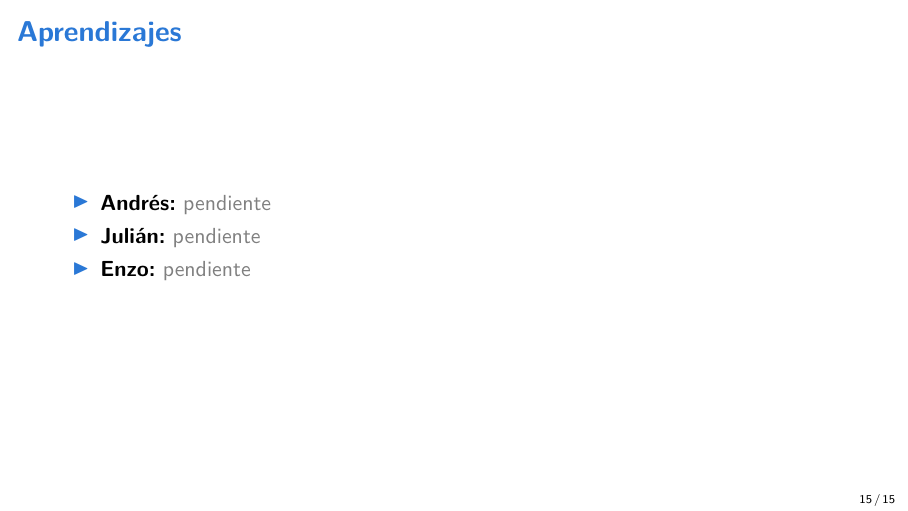
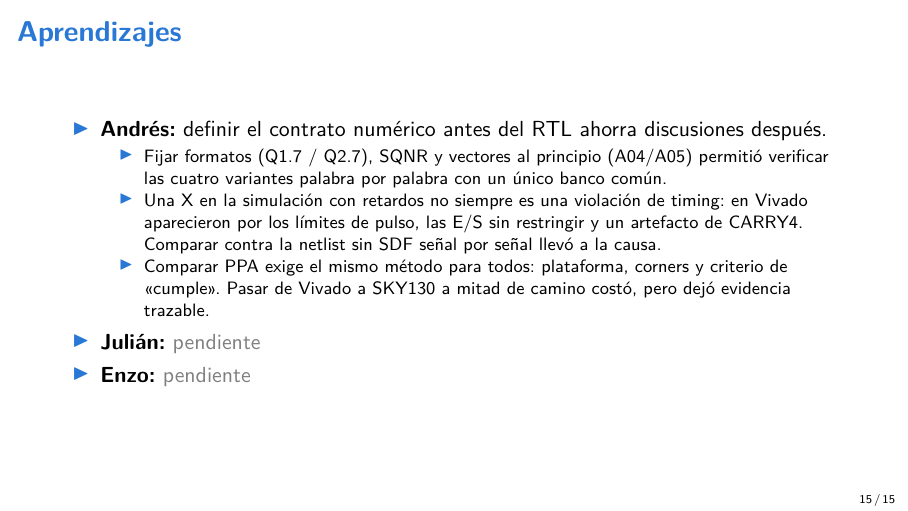
Before and after one commit to EnzoFernandezz11/rrc-fir-rtl, LaTeX slides (docs/presentacion/main.tex): page 15 of 15. Compiled offline with XeLaTeX.

Commit message:
I03: aprendizajes de Andrés
Co-Authored-By: Claude Opus 5.5 <noreply@anthropic.com>

```diff
--- a/docs/presentacion/main.tex
+++ b/docs/presentacion/main.tex
@@ -227,7 +227,12 @@
 
 \begin{frame}{Aprendizajes}
   \begin{itemize}
-    \item \textbf{Andrés:} \textcolor{gray}{pendiente}
+    \item \textbf{Andrés:} definir el contrato numérico antes del RTL ahorra discusiones después.
+    \begin{itemize}\footnotesize
+      \item Fijar formatos (Q1.7 / Q2.7), SQNR y vectores al principio (A04/A05) permitió verificar las cuatro variantes palabra por palabra con un único banco común.
+      \item Una X en la simulación con retardos no siempre es una violación de timing: en Vivado aparecieron por los límites de pulso, las E/S sin restringir y un artefacto de CARRY4. Comparar contra la netlist sin SDF señal por señal llevó a la causa.
+      \item Comparar PPA exige el mismo método para todos: plataforma, corners y criterio de «cumple». Pasar de Vivado a SKY130 a mitad de camino costó, pero dejó evidencia trazable.
+    \end{itemize}
     \item \textbf{Julián:} \textcolor{gray}{pendiente}
     \item \textbf{Enzo:} \textcolor{gray}{pendiente}
   \end{itemize}
```
